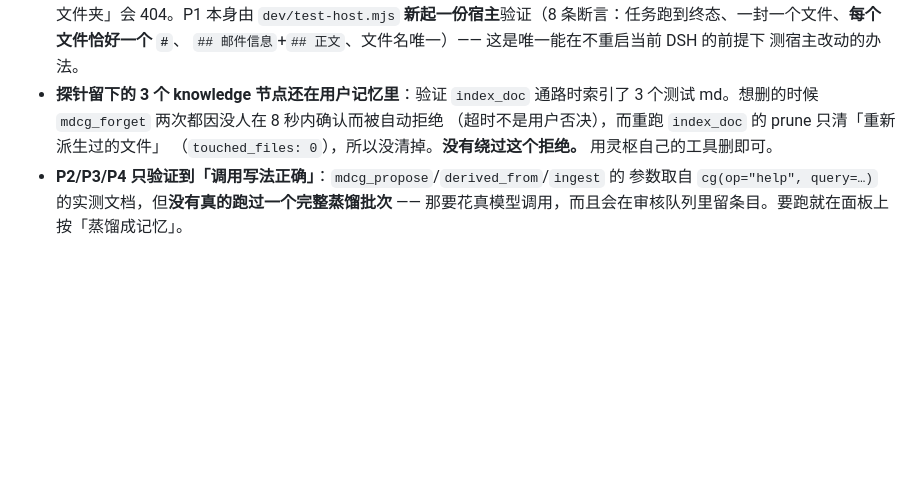
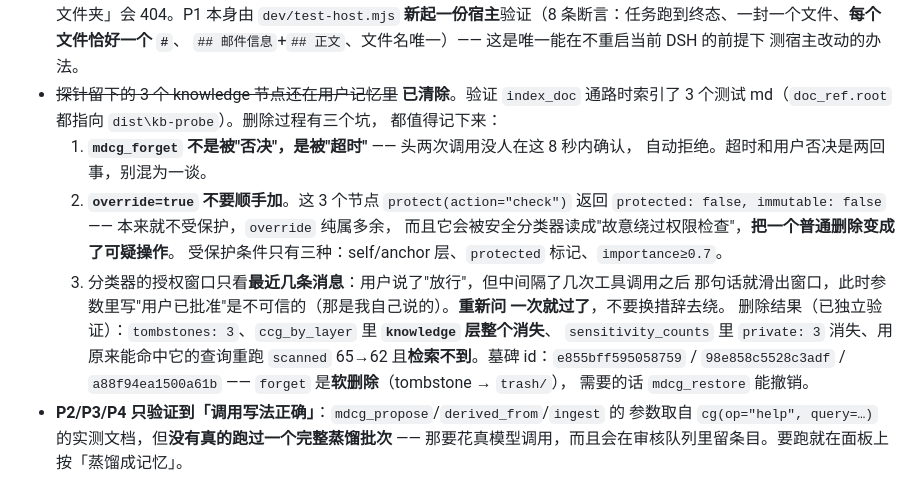
Before and after one commit to 1499501762/dsh-thunderbird, a Markdown page: README.md, the part around the change. Drawn GitHub-style; blank space fills up the shorter version.

Commit message:
docs: the probe nodes are gone, and the three traps that made deleting them fail
The 3 nodes left over from measuring the index_doc path are removed, verified
independently rather than by trusting the return value: tombstones 3, the
knowledge layer is gone from ccg_by_layer entirely, sensitivity lost its 3
private entries, and the query that used to hit doc_f73b78862d8e at 0.769 now
scans 62 instead of 65 and does not retrieve it.

What actually stood in the way was not the user's consent:

  - the first two attempts were auto-REJECTED ON TIMEOUT, not denied; a timeout
    is not a refusal and the two should not be conflated;
  - override=true was MY mistake. protect(check) reports protected:false for all
    three, so the flag was unnecessary, and it made a plain delete look like a
    deliberate permission bypass. Only self/anchor layers, a protected mark, or
    importance>=0.7 need it;
  - the classifier's authorization window covers only the most recent few
    messages, so an approval given a few tool calls ago is out of scope, and a
    claim of approval written into my own arguments is untrusted by construction.
    Asking again is the sanctioned path; rewording to get around it is not.

forget is a SOFT delete (tombstone -> trash/), so mdcg_restore can undo it.

```diff
--- a/README.md
+++ b/README.md
@@ -712,10 +712,23 @@ Thunderbird：没有有效 stdout 时 Thunderbird 会直接起不来（踩过，
   **新起一份宿主**验证（8 条断言：任务跑到终态、一封一个文件、**每个文件恰好一个 `#`**、
   `## 邮件信息`+`## 正文`、文件名唯一）—— 这是唯一能在不重启当前 DSH 的前提下
   测宿主改动的办法。
-- **探针留下的 3 个 knowledge 节点还在用户记忆里**：验证 `index_doc` 通路时索引了
-  3 个测试 md。想删的时候 `mdcg_forget` 两次都因没人在 8 秒内确认而被自动拒绝
-  （超时不是用户否决），而重跑 `index_doc` 的 prune 只清「重新派生过的文件」
-  （`touched_files: 0`），所以没清掉。**没有绕过这个拒绝。** 用灵枢自己的工具删即可。
+- ~~探针留下的 3 个 knowledge 节点还在用户记忆里~~ **已清除**。验证 `index_doc`
+  通路时索引了 3 个测试 md（`doc_ref.root` 都指向 `dist\kb-probe`）。删除过程有三个坑，
+  都值得记下来：
+  1. **`mdcg_forget` 不是被"否决"，是被"超时"** —— 头两次调用没人在这 8 秒内确认，
+     自动拒绝。超时和用户否决是两回事，别混为一谈。
+  2. **`override=true` 不要顺手加**。这 3 个节点 `protect(action="check")` 返回
+     `protected: false, immutable: false` —— 本来就不受保护，`override` 纯属多余，
+     而且它会被安全分类器读成"故意绕过权限检查"，**把一个普通删除变成了可疑操作**。
+     受保护条件只有三种：self/anchor 层、`protected` 标记、`importance≥0.7`。
+  3. 分类器的授权窗口只看**最近几条消息**：用户说了"放行"，但中间隔了几次工具调用之后
+     那句话就滑出窗口，此时参数里写"用户已批准"是不可信的（那是我自己说的）。**重新问
+     一次就过了**，不要换措辞去绕。
+  删除结果（已独立验证）：`tombstones: 3`、`ccg_by_layer` 里 **`knowledge` 层整个消失**、
+  `sensitivity_counts` 里 `private: 3` 消失、用原来能命中它的查询重跑
+  `scanned` 65→62 且**检索不到**。墓碑 id：`e855bff595058759` /
+  `98e858c5528c3adf` / `a88f94ea1500a61b` —— `forget` 是**软删除**（tombstone → `trash/`），
+  需要的话 `mdcg_restore` 能撤销。
 - **P2/P3/P4 只验证到「调用写法正确」**：`mdcg_propose`/`derived_from`/`ingest` 的
   参数取自 `cg(op="help", query=…)` 的实测文档，但**没有真的跑过一个完整蒸馏批次** ——
   那要花真模型调用，而且会在审核队列里留条目。要跑就在面板上按「蒸馏成记忆」。
```
